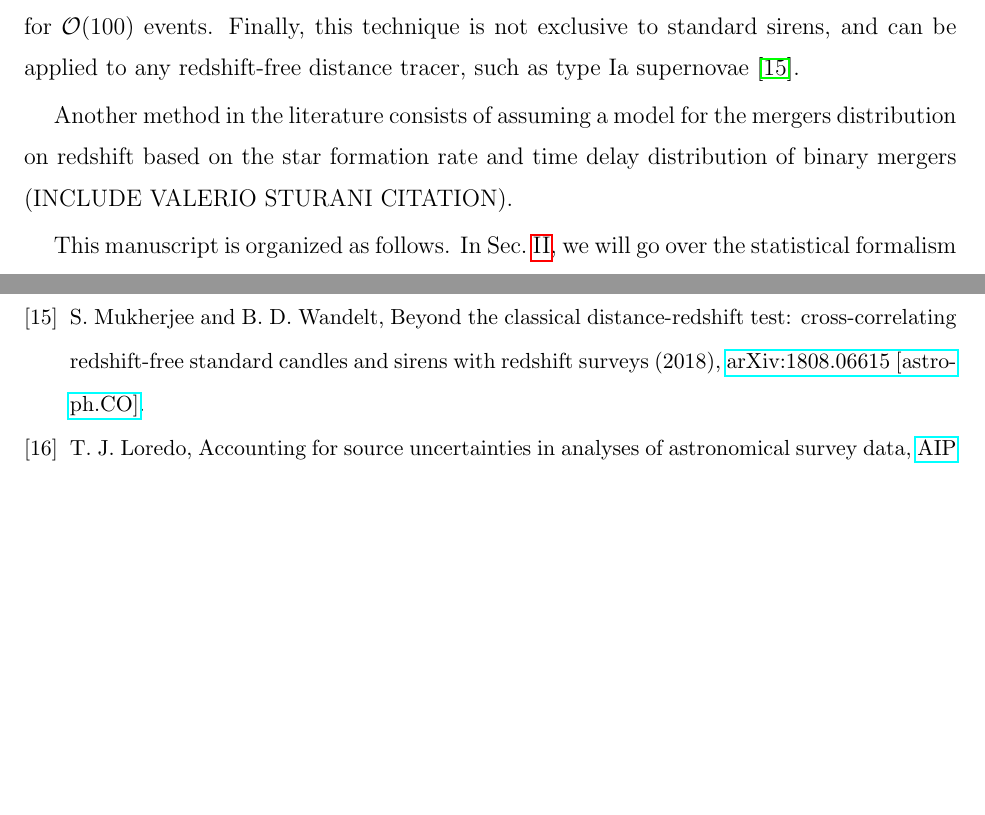
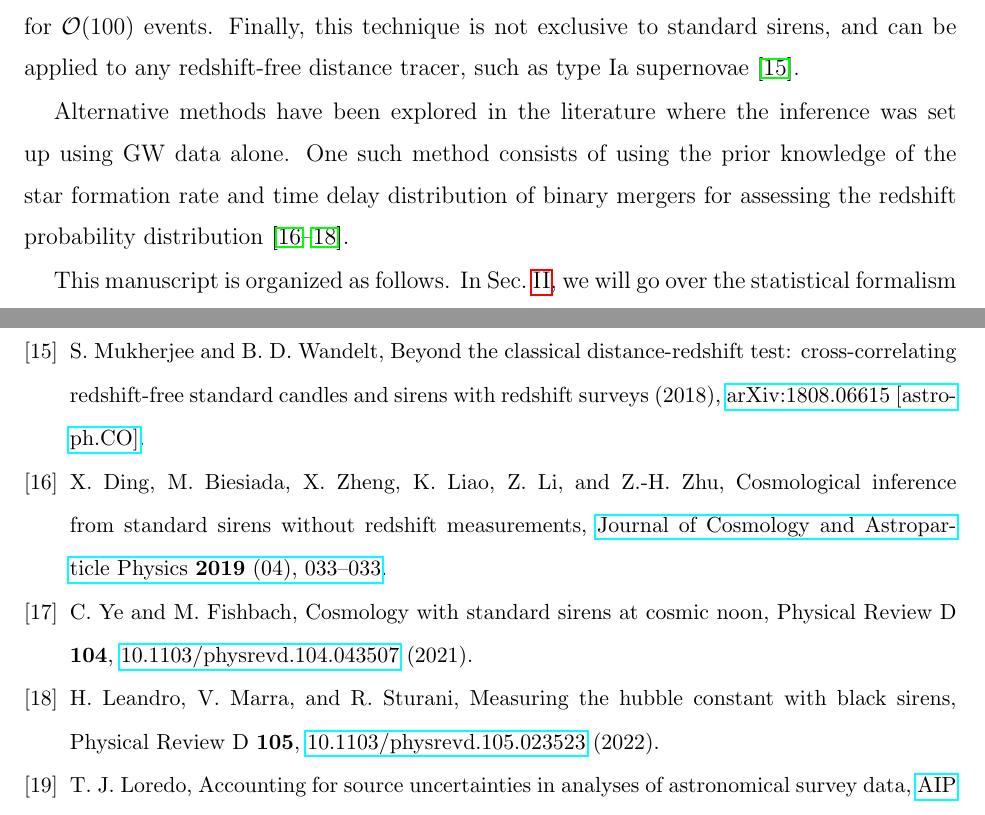
Before and after one commit to binado/standard-sirens, a LaTeX paper (tex/main.tex, which reads tex/refs.bib): two parts of pages 4 and 9 of 10, joined at a grey line, cut so that both start at the same text, the shorter picture padded with empty space. The pictures show the PDF file tex/main.pdf that the author committed with the source.

Commit message:
Update literature review text

```diff
--- a/tex/main.tex
+++ b/tex/main.tex
@@ -175,9 +175,10 @@ $\mathcal{O}$(100) events. Finally, this technique is not exclusive to standard
 applied to any redshift-free distance tracer, such as type Ia
 supernovae~\cite{mukherjee2018classical}.
 
-Another method in the literature consists of assuming a model for the mergers distribution on
-redshift based on the star formation rate and time delay distribution of binary mergers (INCLUDE
-VALERIO STURANI CITATION).
+Alternative methods have been explored in the literature where the inference was set up using GW
+data alone. One such method consists of using the prior knowledge of the star formation rate and
+time delay distribution of binary mergers for assessing the redshift probability
+distribution~\cite{Ding_2019, Ye_2021, Leandro_2022}.
 
 This manuscript is organized as follows. In Sec.~\ref{sec:framework}, we will go over the
 statistical formalism for data analysis with standard sirens, and we will specialize in the galaxy
--- a/tex/refs.bib
+++ b/tex/refs.bib
@@ -232,3 +232,6 @@
   archiveprefix = {arXiv},
   primaryclass  = {astro-ph.CO}
 }
+@article{Ding_2019,
+  title     = {Cosmological inference from standard sirens without redshift measurements},
+  volume    = {2019},
@@ -234,0 +241,5 @@
+  number    = {04},
+  journal   = {Journal of Cosmology and Astroparticle Physics},
+  publisher = {IOP Publishing},
+  author    = {Ding, Xuheng and Biesiada, Marek and Zheng, Xiaogang and Liao, Kai and Li, Zhengxiang and Zhu, Zong-Hong},
+  year      = {2019},
@@ -234,0 +251,6 @@
+  title     = {Measuring the Hubble constant with black sirens},
+  volume    = {105},
+  issn      = {2470-0029},
+  url       = {http://dx.doi.org/10.1103/PhysRevD.105.023523},
+  doi       = {10.1103/physrevd.105.023523},
+  number    = {2},
@@ -234,0 +260,12 @@
+  year      = {2022},
+  month     = jan
+}
+
+
+@article{Ye_2021,
+  title     = {Cosmology with standard sirens at cosmic noon},
+  volume    = {104},
+  issn      = {2470-0029},
+  url       = {http://dx.doi.org/10.1103/PhysRevD.104.043507},
+  doi       = {10.1103/physrevd.104.043507},
+  number    = {4},
@@ -235,3 +275,7 @@
+  year      = {2021},
+  month     = aug
+}
+
 
 @article{Bera_2020,
   title     = {Incompleteness Matters Not: Inference of H 0 from Binary Black Hole–Galaxy Cross-correlations},
```
Also changed, not shown: tex/main.pdf, tex/refs.bib (14 more changed lines).
